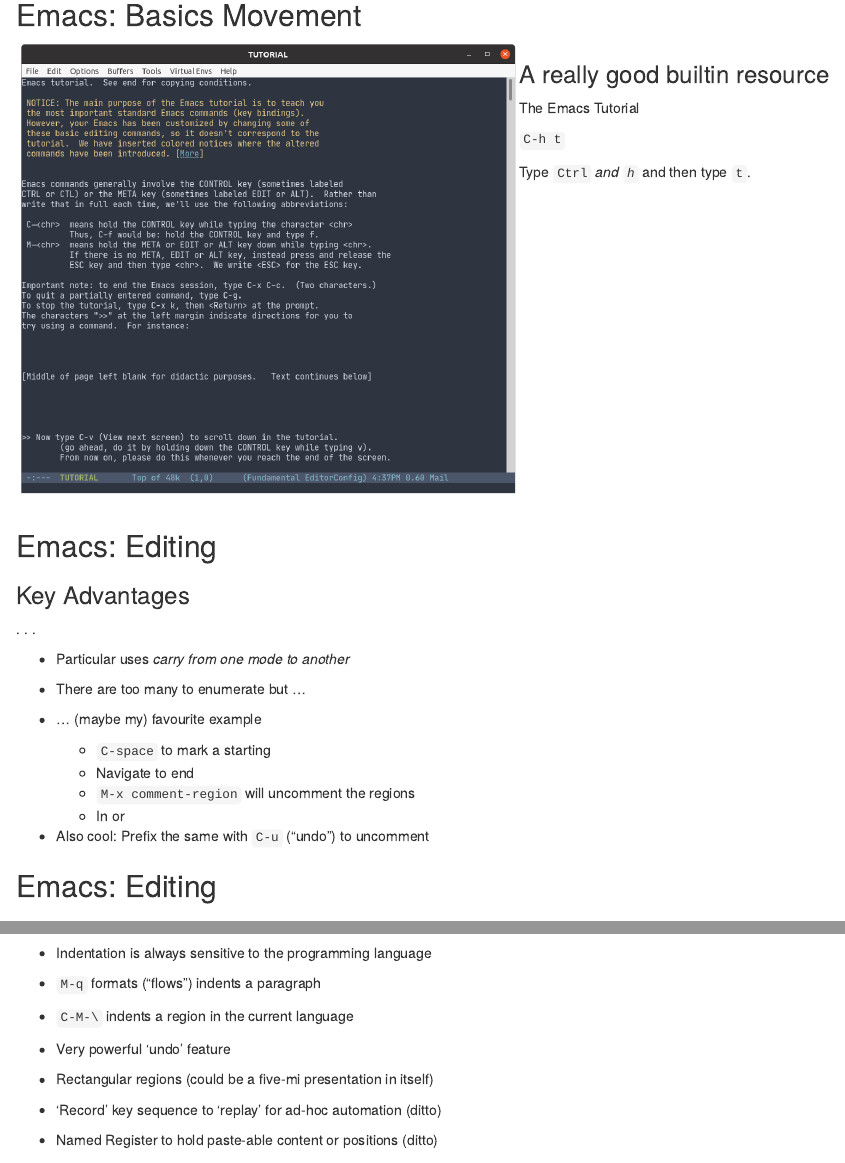
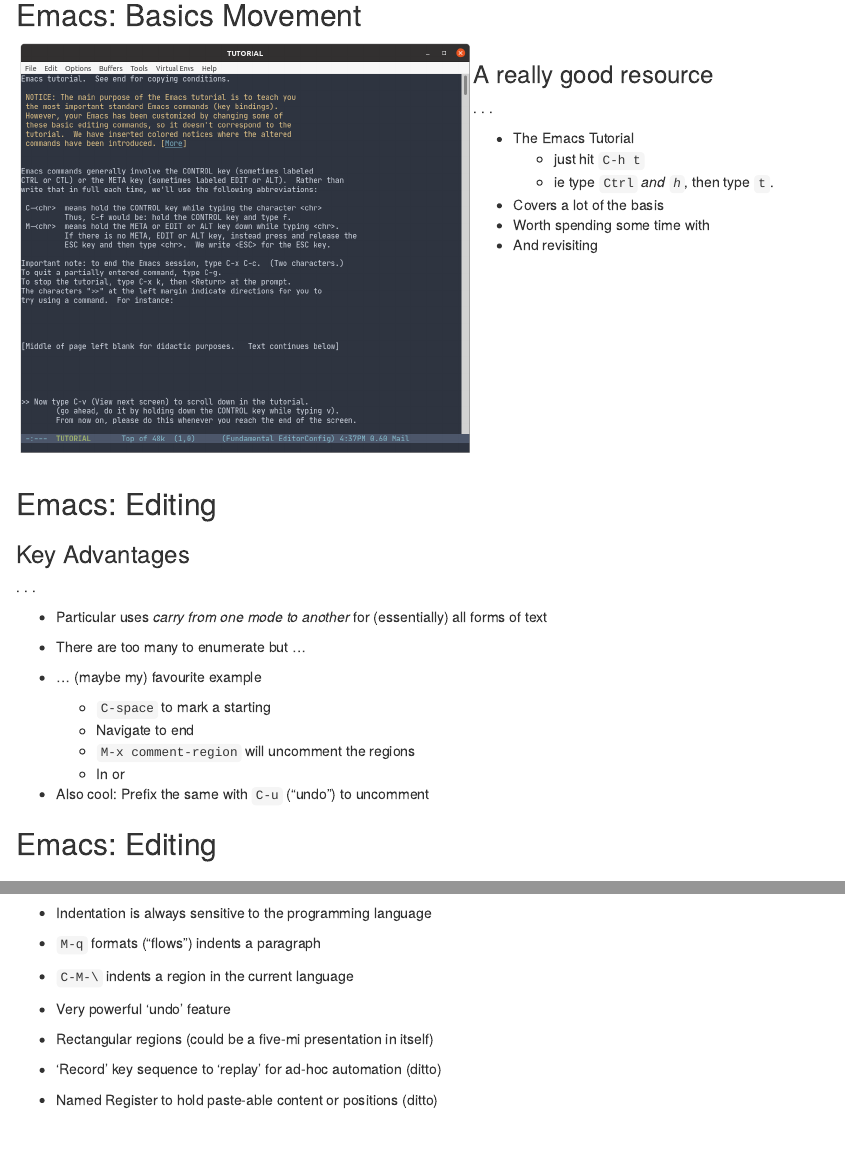
Before and after one commit to ess-intro/presentation-first-steps, an R Markdown document (first-steps.Rmd): the page in a window 1100 px wide, from 660 px down, and a second part further down, joined at a grey line. Rendered offline with R 4.5, knitr and Pandoc, with nearby package versions; drawn as R Markdown's standard HTML page in place of the format the file asks for.

Commit message:
another iteration

```diff
--- a/first-steps.Rmd
+++ b/first-steps.Rmd
@@ -76,26 +76,25 @@
 
 
 ::::: {.columns}
-::: {.column width="55%"}
+::: {.column width="50%"}
 
 ![](images/emacs_tutorial.png)
 
 :::
-::: {.column width="45%"}
+::: {.column width="50%"}
 
-### A really good builtin resource
+### A really good \alert{builtin} resource
 
-\bigskip
+\medskip
 
-The Emacs Tutorial
+. . .
 
-\bigskip
-
-`C-h t`
-
-\bigskip
-
-Type `Ctrl` _and `h`_ and then type `t`.
+- The Emacs Tutorial
+  - just hit `C-h t`
+  - ie type `Ctrl` _and `h`_, then type `t`.
+- Covers a lot of the basis
+- Worth spending some time with
+- And revisiting
 
 \medskip
 
@@ -110,7 +109,8 @@
 
 . . .
 
-- Particular uses _carry from one mode to another_
+- Particular uses _carry from one mode to another_ for (essentially)
+  all forms of text
 
 - There are too many to enumerate but ...
 
```
Also changed, not shown: first-steps.pdf, first-steps.Rmd (4 more changed lines).
